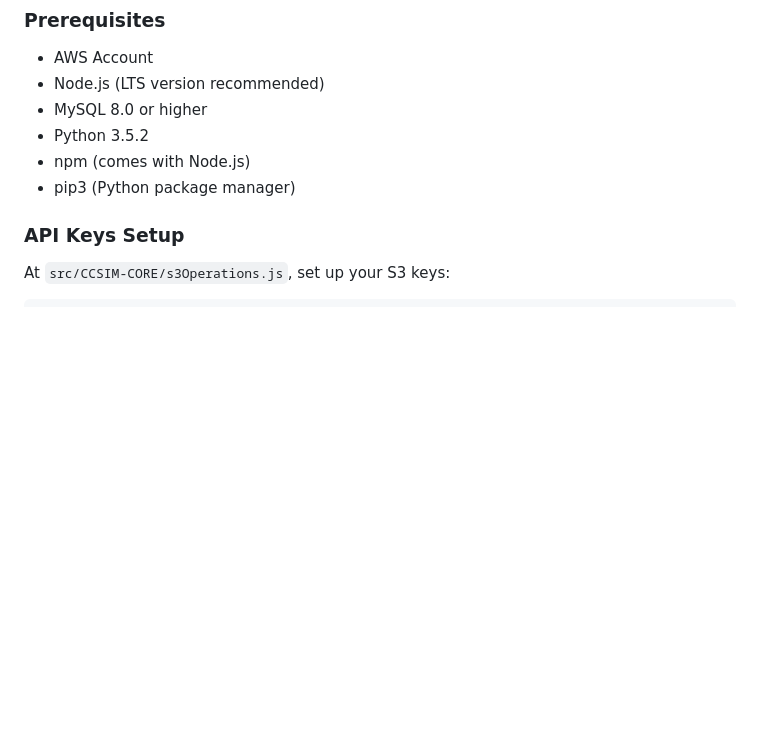
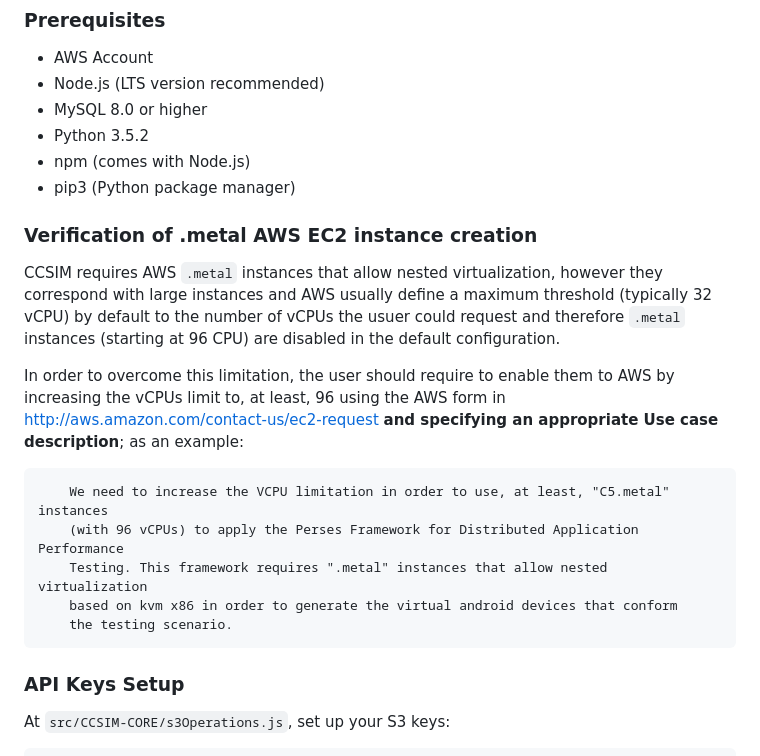
Before and after one commit to slasom/ComputingContinuumSimulator-SoftwareX, a Markdown page: README.md, the part around the change. GitHub-like rendering; blank space fills up the shorter version.

```diff
--- a/README.md
+++ b/README.md
@@ -42,6 +42,18 @@ The Database microservice stores all relevant data related to CCSIM. It maintain
 - Python 3.5.2
 - npm (comes with Node.js)
 - pip3 (Python package manager)
+
+### Verification of .metal AWS EC2 instance creation
+
+CCSIM  requires  AWS ``.metal`` instances that allow nested virtualization, however they correspond with large instances and AWS usually define a maximum threshold (typically 32 vCPU) by default to the number of vCPUs the usuer could request and therefore ``.metal`` instances (starting at 96 CPU) are disabled in the default configuration.
+
+In order to overcome this limitation, the user should require to enable them to AWS by increasing the vCPUs limit to, at least, 96 using the AWS form in http://aws.amazon.com/contact-us/ec2-request **and specifying an appropriate Use case description**;  as an example:
+
+        We need to increase the VCPU limitation in order to use, at least, "C5.metal" instances
+        (with 96 vCPUs) to apply the Perses Framework for Distributed Application Performance
+        Testing. This framework requires ".metal" instances that allow nested virtualization
+        based on kvm x86 in order to generate the virtual android devices that conform
+        the testing scenario.
 
 ### API Keys Setup
 
```
